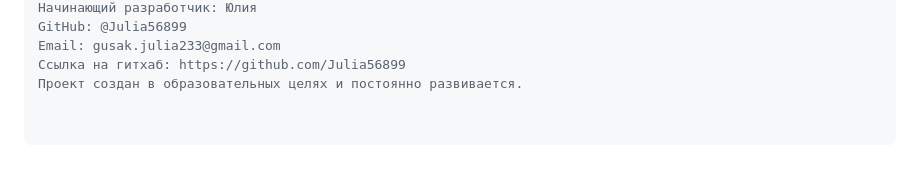
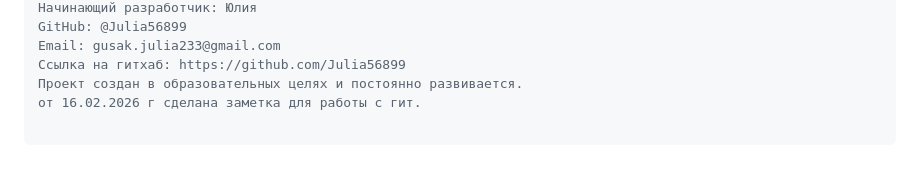
Before and after one commit to Julia56899/BudjatBrain, a Markdown page: README.md, the part around the change. GitHub-like rendering.

Commit message:
отправил изменения реадми

```diff
--- a/README.md
+++ b/README.md
@@ -416,3 +416,4 @@ GitHub: @Julia56899
 Email: gusak.julia233@gmail.com
 Ссылка на гитхаб: https://github.com/Julia56899
 Проект создан в образовательных целях и постоянно развивается.
+от 16.02.2026 г сделана заметка для работы с гит.
```
